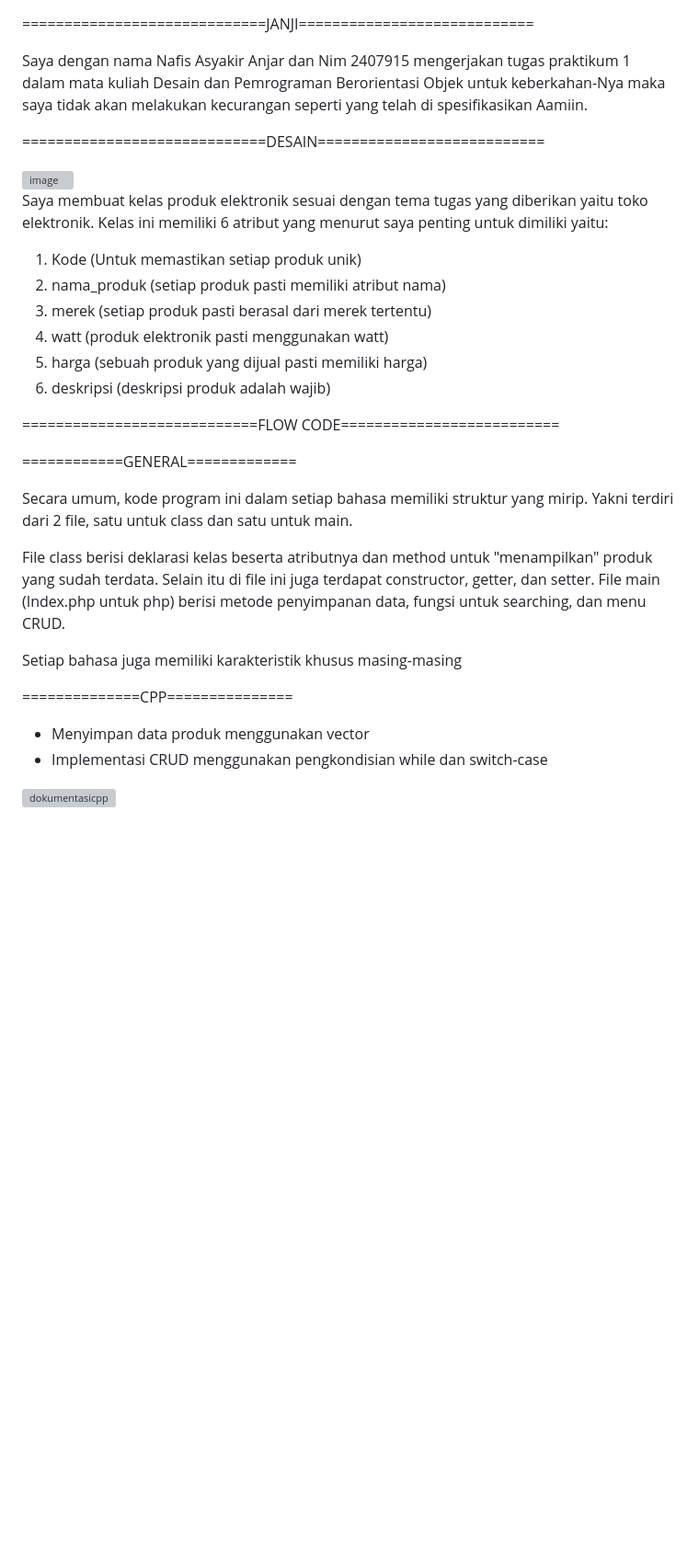
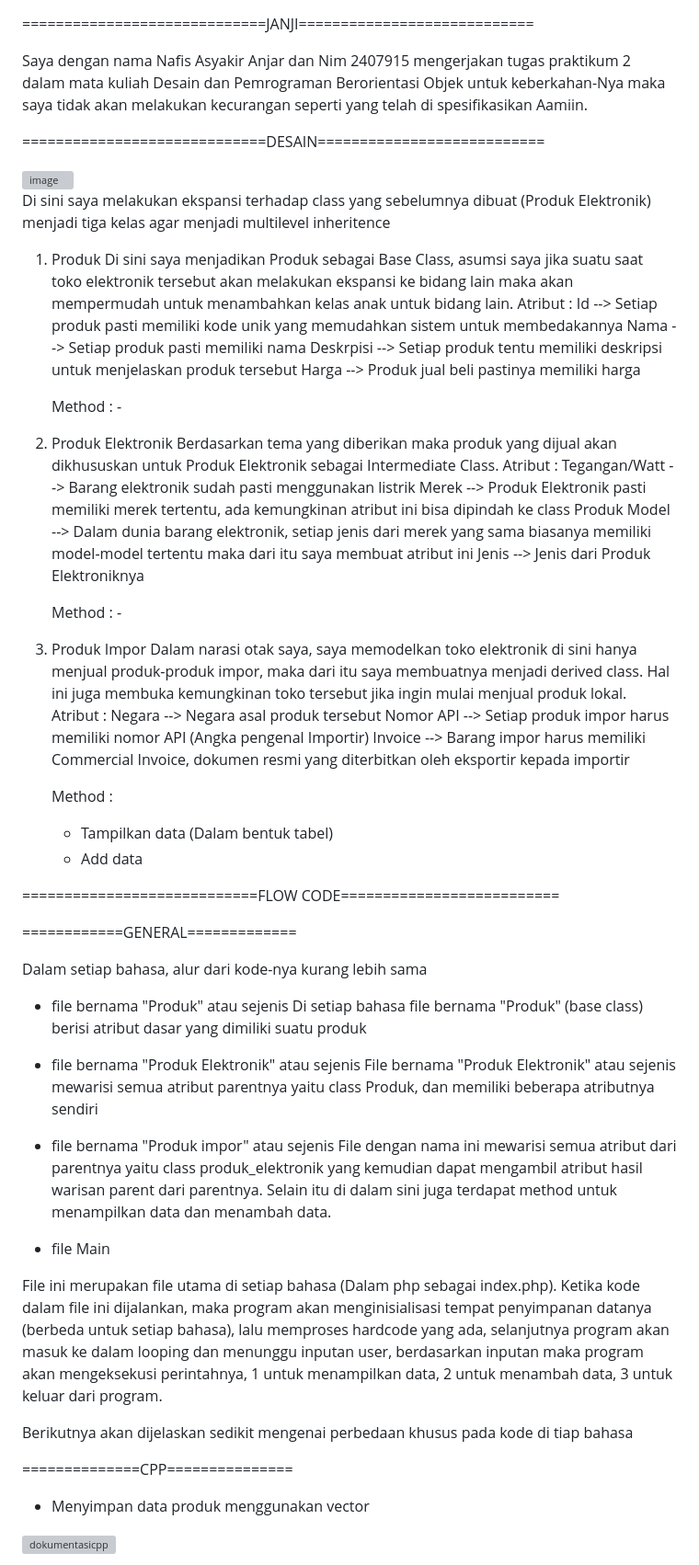
Before and after one commit to Kuroissaint/TP2DPBO2425C2, a Markdown page: README.md, the part around the change. Shown: that part at 92% size. Drawn GitHub-style; blank space fills up the shorter version; grey boxes are pictures that could not be loaded.

Commit message:
Menambahkan penjelasan desain dan alur program secara general setiap bahasa

```diff
--- a/README.md
+++ b/README.md
@@ -1,36 +1,70 @@
 =============================JANJI============================
 
-Saya dengan nama Nafis Asyakir Anjar dan Nim 2407915 mengerjakan tugas praktikum 1 dalam mata kuliah Desain dan Pemrograman Berorientasi Objek untuk keberkahan-Nya maka saya tidak akan melakukan kecurangan seperti yang telah di spesifikasikan Aamiin.
+Saya dengan nama Nafis Asyakir Anjar dan Nim 2407915 mengerjakan tugas praktikum 2 dalam mata kuliah Desain dan Pemrograman Berorientasi Objek untuk keberkahan-Nya maka saya tidak akan melakukan kecurangan seperti yang telah di spesifikasikan Aamiin.
 
 
 =============================DESAIN===========================
 
 <img width="515" height="728" alt="image" src="https://github.com/user-attachments/assets/4f375680-1050-41c5-88b3-d8f4f93166d5" />
 
-Saya membuat kelas produk elektronik sesuai dengan tema tugas yang diberikan yaitu toko elektronik. Kelas ini memiliki 6 atribut yang menurut saya penting untuk dimiliki yaitu:
-1. Kode             (Untuk memastikan setiap produk unik)
-2. nama_produk      (setiap produk pasti memiliki atribut nama)
-3. merek            (setiap produk pasti berasal dari merek tertentu)
-4. watt             (produk elektronik pasti menggunakan watt)
-5. harga            (sebuah produk yang dijual pasti memiliki harga)
-6. deskripsi        (deskripsi produk adalah wajib)
+Di sini saya melakukan ekspansi terhadap class yang sebelumnya dibuat (Produk Elektronik) menjadi tiga kelas agar menjadi multilevel inheritence
 
+1. Produk
+   Di sini saya menjadikan Produk sebagai Base Class, asumsi saya jika suatu saat toko elektronik tersebut akan melakukan ekspansi ke bidang lain maka akan mempermudah untuk menambahkan kelas anak untuk bidang lain.
+   Atribut :
+   Id        --> Setiap produk pasti memiliki kode unik yang memudahkan sistem untuk membedakannya
+   Nama      --> Setiap produk pasti memiliki nama
+   Deskrpisi --> Setiap produk tentu memiliki deskripsi untuk menjelaskan produk tersebut
+   Harga     --> Produk jual beli pastinya memiliki harga
+
+   Method : -
+
+3. Produk Elektronik
+   Berdasarkan tema yang diberikan maka produk yang dijual akan dikhususkan untuk Produk Elektronik sebagai Intermediate Class.
+   Atribut :
+   Tegangan/Watt  --> Barang elektronik sudah pasti menggunakan listrik
+   Merek          --> Produk Elektronik pasti memiliki merek tertentu, ada kemungkinan atribut ini bisa dipindah ke class                          Produk
+   Model          --> Dalam dunia barang elektronik, setiap jenis dari merek yang sama biasanya memiliki model-model                               tertentu maka dari itu saya membuat atribut ini
+   Jenis          --> Jenis dari Produk Elektroniknya
+
+   Method : -
+
+5. Produk Impor
+   Dalam narasi otak saya, saya memodelkan toko elektronik di sini hanya menjual produk-produk impor, maka dari itu saya membuatnya menjadi derived class. Hal ini juga membuka kemungkinan toko tersebut jika ingin mulai menjual produk lokal.
+   Atribut :
+   Negara      --> Negara asal produk tersebut
+   Nomor API   --> Setiap produk impor harus memiliki nomor API (Angka pengenal Importir)
+   Invoice     --> Barang impor harus memiliki Commercial Invoice, dokumen resmi yang diterbitkan oleh eksportir kepada                         importir
+
+   Method :
+
+   - Tampilkan data (Dalam bentuk tabel)
+   - Add data
 
 ============================FLOW CODE==========================
 
 ============GENERAL=============
 
-Secara umum, kode program ini dalam setiap bahasa memiliki struktur yang mirip. Yakni terdiri dari 2 file, satu untuk class dan satu untuk main.
+Dalam setiap bahasa, alur dari kode-nya kurang lebih sama
 
-File class berisi deklarasi kelas beserta atributnya dan method untuk "menampilkan" produk yang sudah terdata. Selain itu di file ini juga terdapat constructor, getter, dan setter.
-File main (Index.php untuk php) berisi metode penyimpanan data, fungsi untuk searching, dan menu CRUD.
+- file bernama "Produk" atau sejenis
+Di setiap bahasa file bernama "Produk" (base class) berisi atribut dasar yang dimiliki suatu produk
 
-Setiap bahasa juga memiliki karakteristik khusus masing-masing
+- file bernama "Produk Elektronik" atau sejenis
+File bernama "Produk Elektronik" atau sejenis mewarisi semua atribut parentnya yaitu class Produk, dan memiliki beberapa atributnya sendiri
+
+- file bernama "Produk impor" atau sejenis
+File dengan nama ini mewarisi semua atribut dari parentnya yaitu class produk_elektronik yang kemudian dapat mengambil atribut hasil warisan parent dari parentnya. Selain itu di dalam sini juga terdapat method untuk menampilkan data dan menambah data.
+
+- file Main
+
+File ini merupakan file utama di setiap bahasa (Dalam php sebagai index.php). Ketika kode dalam file ini dijalankan, maka program akan menginisialisasi tempat penyimpanan datanya (berbeda untuk setiap bahasa), lalu memproses hardcode yang ada, selanjutnya program akan masuk ke dalam looping dan menunggu inputan user, berdasarkan inputan maka program akan mengeksekusi perintahnya, 1 untuk menampilkan data, 2 untuk menambah data, 3 untuk keluar dari program.
+
+Berikutnya akan dijelaskan sedikit mengenai perbedaan khusus pada kode di tiap bahasa
 
 ==============CPP===============
 
 - Menyimpan data produk menggunakan vector
-- Implementasi CRUD menggunakan pengkondisian while dan switch-case
 
 ![dokumentasicpp](./Dokumentasi/cpp.jpg)
 
```
